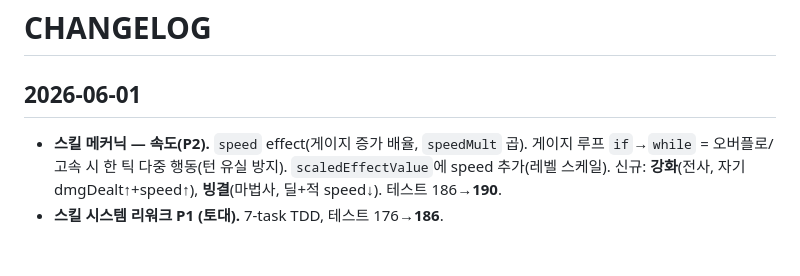
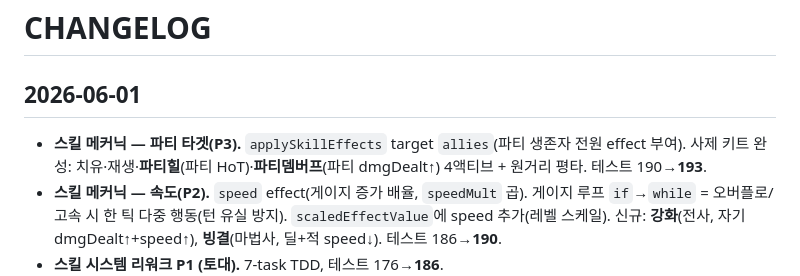
Before and after one commit to SafetyWall/WebGame, a Markdown page: project-docs/CHANGELOG.md, the part around the change. GitHub-like rendering; blank space fills up the shorter version.

```diff
--- a/project-docs/CHANGELOG.md
+++ b/project-docs/CHANGELOG.md
@@ -1,6 +1,7 @@
 # CHANGELOG
 
 ## 2026-06-01
+- **스킬 메커닉 — 파티 타겟(P3).** `applySkillEffects` target `allies`(파티 생존자 전원 effect 부여). 사제 키트 완성: 치유·재생·**파티힐**(파티 HoT)·**파티뎀버프**(파티 dmgDealt↑) 4액티브 + 원거리 평타. 테스트 190→**193**.
 - **스킬 메커닉 — 속도(P2).** `speed` effect(게이지 증가 배율, `speedMult` 곱). 게이지 루프 `if`→`while` = 오버플로/고속 시 한 틱 다중 행동(턴 유실 방지). `scaledEffectValue`에 speed 추가(레벨 스케일). 신규: **강화**(전사, 자기 dmgDealt↑+speed↑), **빙결**(마법사, 딜+적 speed↓). 테스트 186→**190**.
 - **스킬 시스템 리워크 P1 (토대).** 7-task TDD, 테스트 176→**186**.
   - **레벨 상한 5→10**(손번호 테이블 전 직업 L6~10 ≈×1.2/레벨). **직업별 마나**(기본100·마법사/사제 120, 레벨 불변=전직으로만). **경제 리워크**: 전직 5→10, 캐릭레벨업 4→8, 보상 `4+stage`→`10+2*stage`(만렙+풀스킬 2~3기 목표).
```
Also changed, not shown: project-docs/TODOS.md (+1 -1 lines).
